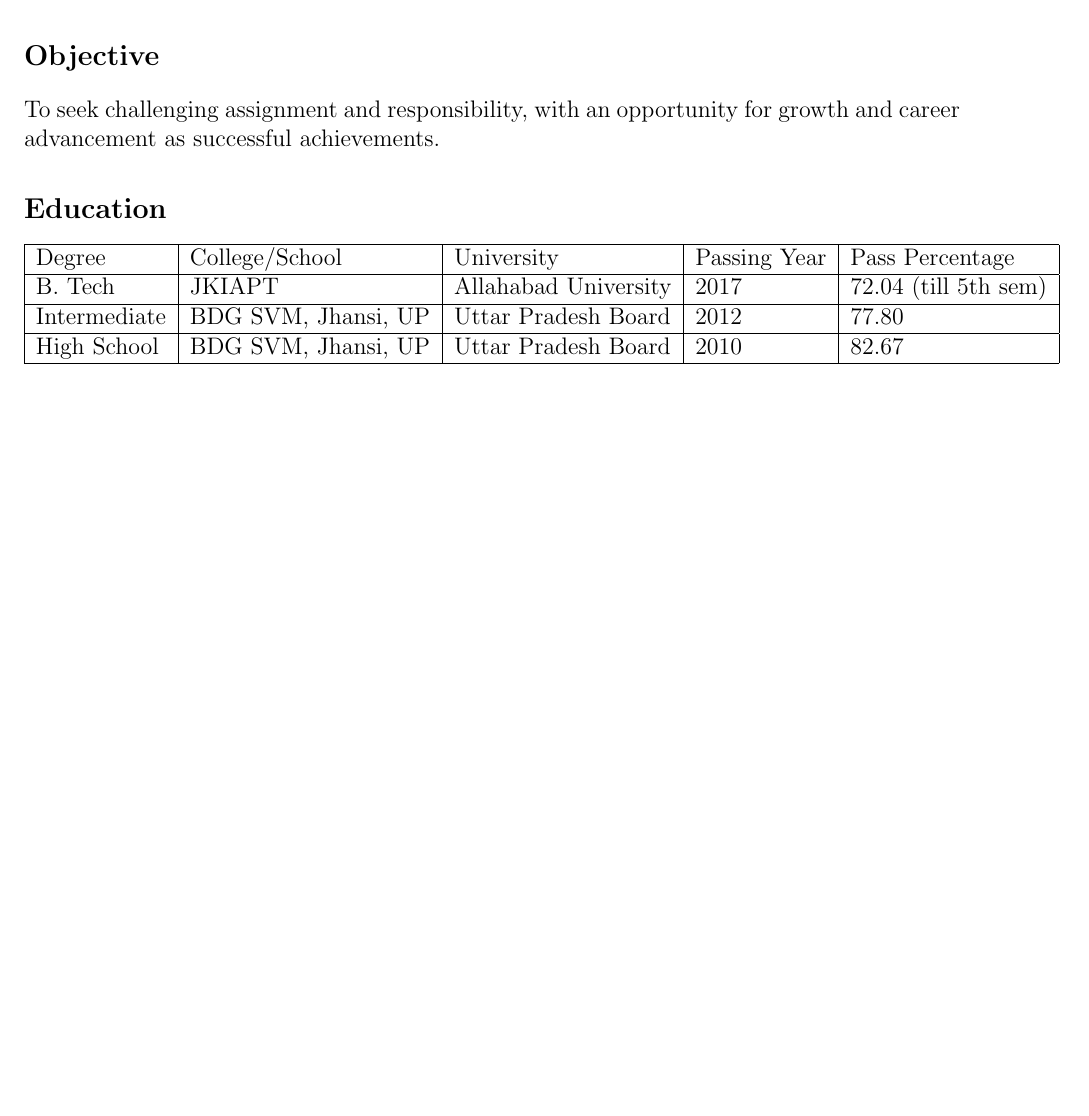
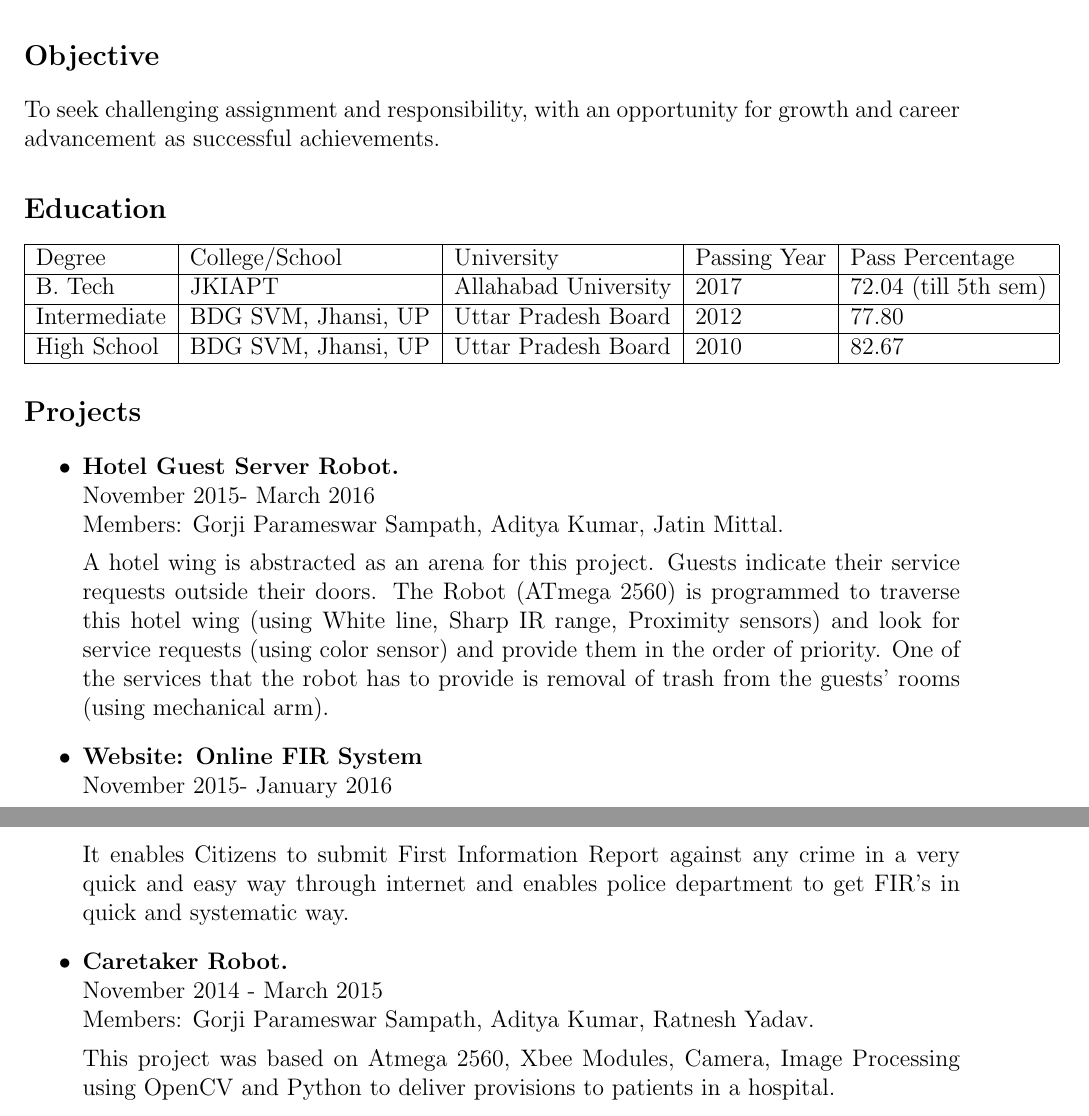
Before and after one commit to AbhishekRathore311/Abhishek_Rathore_Resume, a LaTeX CV (Abhishek_Rathore_Resume.tex): part of the page before the commit and two parts of pages 1 and 2 of 2 after it, the two joined at a grey line, cut so that both start at the same text, the shorter picture padded with empty space. Compiled offline with pdfLaTeX.

Commit message:
Resume containing 4 sections.

```diff
--- a/Abhishek_Rathore_Resume.tex
+++ b/Abhishek_Rathore_Resume.tex
@@ -31,4 +31,16 @@ High School & BDG SVM, Jhansi, UP & Uttar Pradesh Board & 2010 & 82.67\\
 \hline
 \end{tabular}
 
+\section*{Projects}
+\begin{itemize}
+\item[$\bullet$]\textbf{Hotel Guest Server Robot.}\\November 2015- March 2016\\Members: Gorji Parameswar Sampath, Aditya Kumar, Jatin Mittal.
+
+A hotel wing is abstracted as an arena for this project. Guests indicate their service requests outside their doors. The Robot (ATmega 2560) is programmed to traverse this hotel wing (using White line, Sharp IR range, Proximity sensors) and look for service requests (using color sensor) and provide them in the order of priority. One of the services that the robot has to provide is removal of trash from the guests’ rooms (using mechanical arm).
+\item[$\bullet$]\textbf{Website: Online FIR System}\\November 2015- January 2016
+
+It enables Citizens to submit First Information Report against any crime in a very quick and easy way through internet and enables police department to get FIR’s in quick and systematic way.
+\item[$\bullet$]\textbf{Caretaker Robot.}\\November 2014 - March 2015 \\Members: Gorji Parameswar Sampath, Aditya Kumar, Ratnesh Yadav.
+
+This project was based on Atmega 2560, Xbee Modules, Camera, Image Processing using OpenCV and Python to deliver provisions to patients in a hospital.
+\end{itemize}
 \end{document}
```
Also changed, not shown: Abhishek_Rathore_Resume.pdf, 2 other files.
